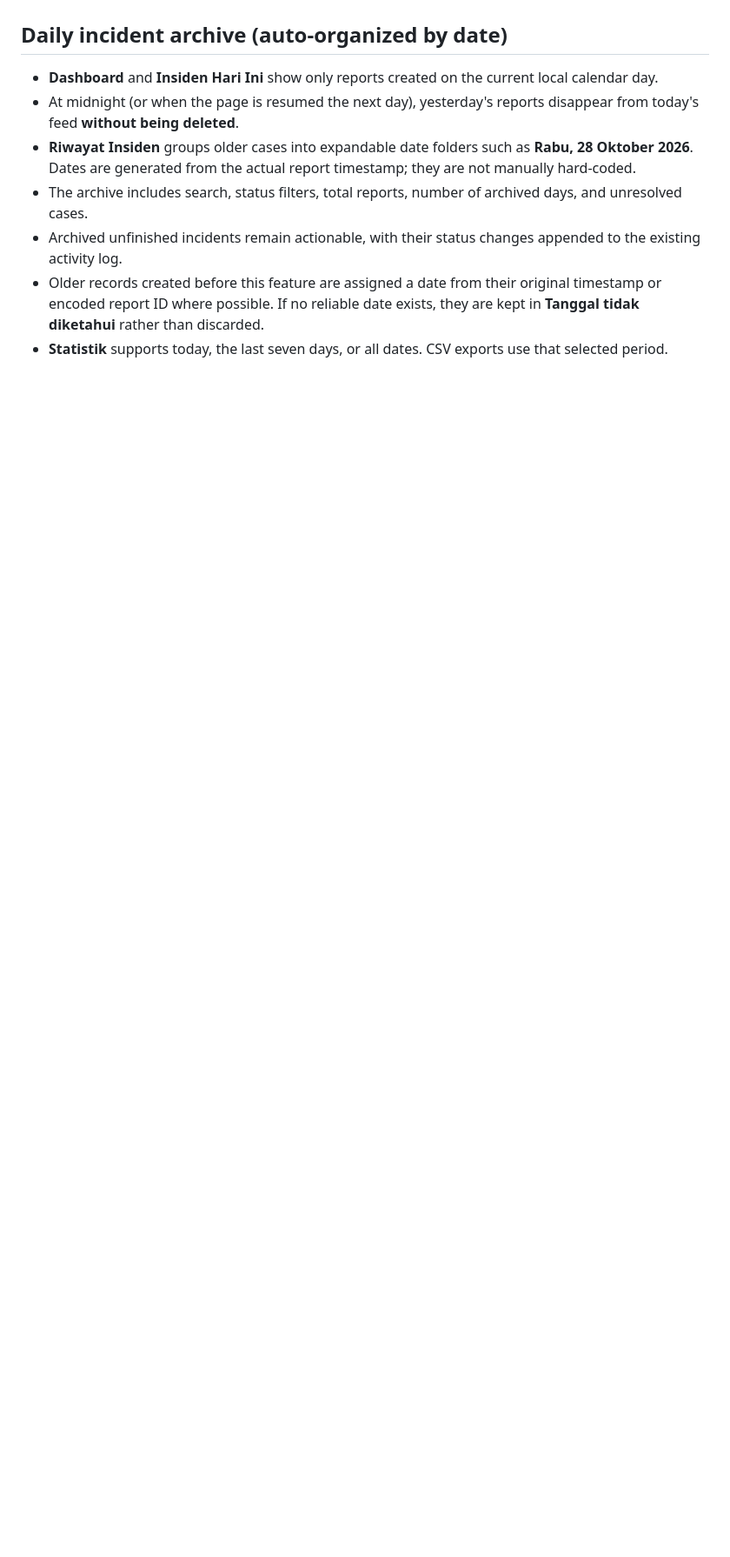
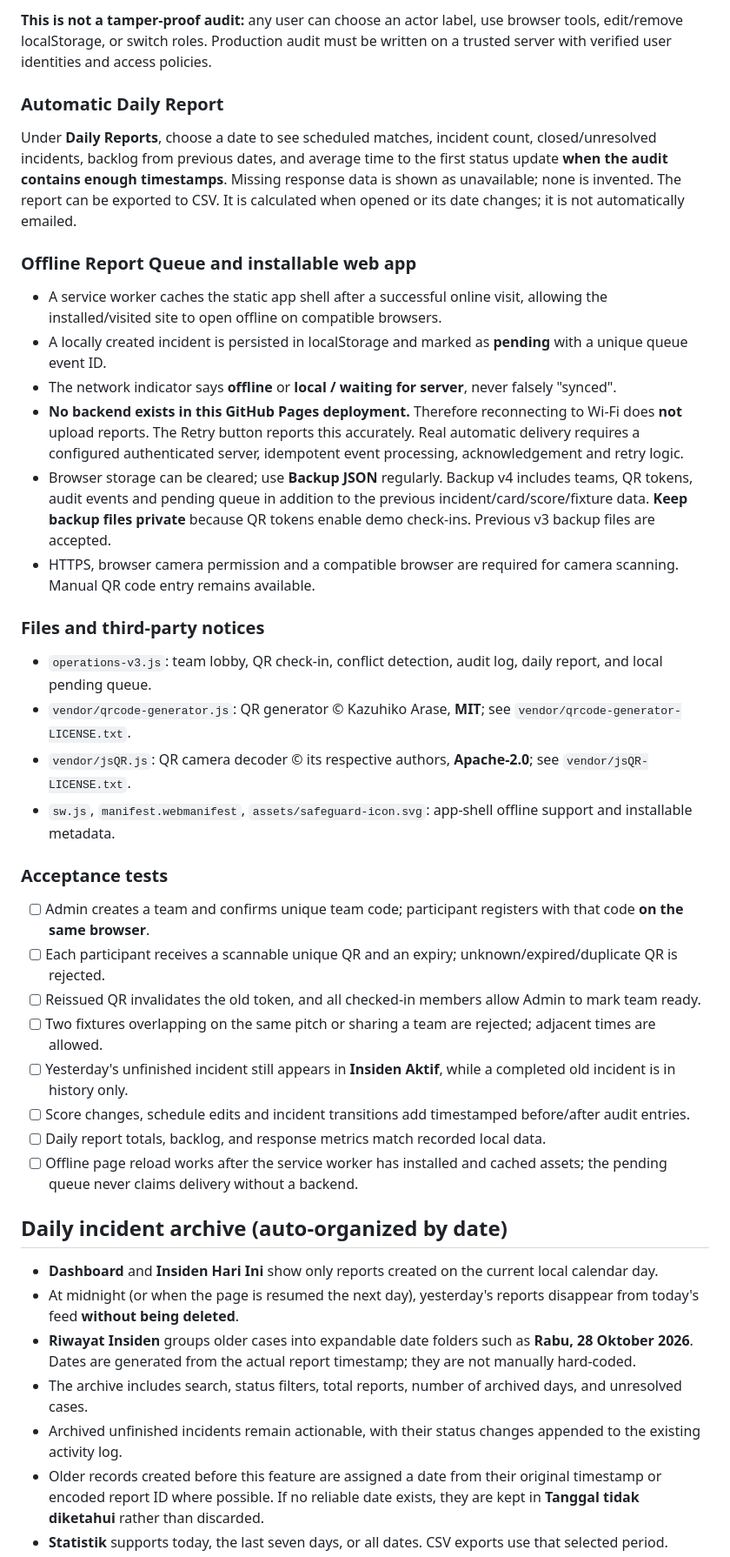
Before and after one commit to 2515801kenzo-creator/cc-safeguard-live, a Markdown page: README.md, the part around one of its changes. Shown at 87% size. Drawn GitHub-style; blank space fills up the shorter version.

Commit message:
Document six operational modules, QR check-in limits, audit, offline queue and acceptance tests

```diff
--- a/README.md
+++ b/README.md
@@ -16,3 +44,31 @@ An interactive mini-soccer match-operations dashboard for CC Cup XLI, maintained
+**This is not a tamper-proof audit:** any user can choose an actor label, use browser tools, edit/remove localStorage, or switch roles. Production audit must be written on a trusted server with verified user identities and access policies.
+
+### Automatic Daily Report
+Under **Daily Reports**, choose a date to see scheduled matches, incident count, closed/unresolved incidents, backlog from previous dates, and average time to the first status update **when the audit contains enough timestamps**. Missing response data is shown as unavailable; none is invented. The report can be exported to CSV. It is calculated when opened or its date changes; it is not automatically emailed.
+
+### Offline Report Queue and installable web app
+- A service worker caches the static app shell after a successful online visit, allowing the installed/visited site to open offline on compatible browsers.
+- A locally created incident is persisted in localStorage and marked as **pending** with a unique queue event ID.
+- The network indicator says **offline** or **local / waiting for server**, never falsely "synced".
+- **No backend exists in this GitHub Pages deployment.** Therefore reconnecting to Wi-Fi does **not** upload reports. The Retry button reports this accurately. Real automatic delivery requires a configured authenticated server, idempotent event processing, acknowledgement and retry logic.
+- Browser storage can be cleared; use **Backup JSON** regularly. Backup v4 includes teams, QR tokens, audit events and pending queue in addition to the previous incident/card/score/fixture data. **Keep backup files private** because QR tokens enable demo check-ins. Previous v3 backup files are accepted.
+- HTTPS, browser camera permission and a compatible browser are required for camera scanning. Manual QR code entry remains available.
+
+### Files and third-party notices
+- `operations-v3.js`: team lobby, QR check-in, conflict detection, audit log, daily report, and local pending queue.
+- `vendor/qrcode-generator.js`: QR generator © Kazuhiko Arase, **MIT**; see `vendor/qrcode-generator-LICENSE.txt`.
+- `vendor/jsQR.js`: QR camera decoder © its respective authors, **Apache-2.0**; see `vendor/jsQR-LICENSE.txt`.
+- `sw.js`, `manifest.webmanifest`, `assets/safeguard-icon.svg`: app-shell offline support and installable metadata.
+
+### Acceptance tests
+- [ ] Admin creates a team and confirms unique team code; participant registers with that code **on the same browser**.
+- [ ] Each participant receives a scannable unique QR and an expiry; unknown/expired/duplicate QR is rejected.
+- [ ] Reissued QR invalidates the old token, and all checked-in members allow Admin to mark team ready.
+- [ ] Two fixtures overlapping on the same pitch or sharing a team are rejected; adjacent times are allowed.
+- [ ] Yesterday's unfinished incident still appears in **Insiden Aktif**, while a completed old incident is in history only.
+- [ ] Score changes, schedule edits and incident transitions add timestamped before/after audit entries.
+- [ ] Daily report totals, backlog, and response metrics match recorded local data.
+- [ ] Offline page reload works after the service worker has installed and cached assets; the pending queue never claims delivery without a backend.
 
 ## Daily incident archive (auto-organized by date)
 - **Dashboard** and **Insiden Hari Ini** show only reports created on the current local calendar day.
```
Also changed, not shown: other parts of README.md (+28 -0 lines).
